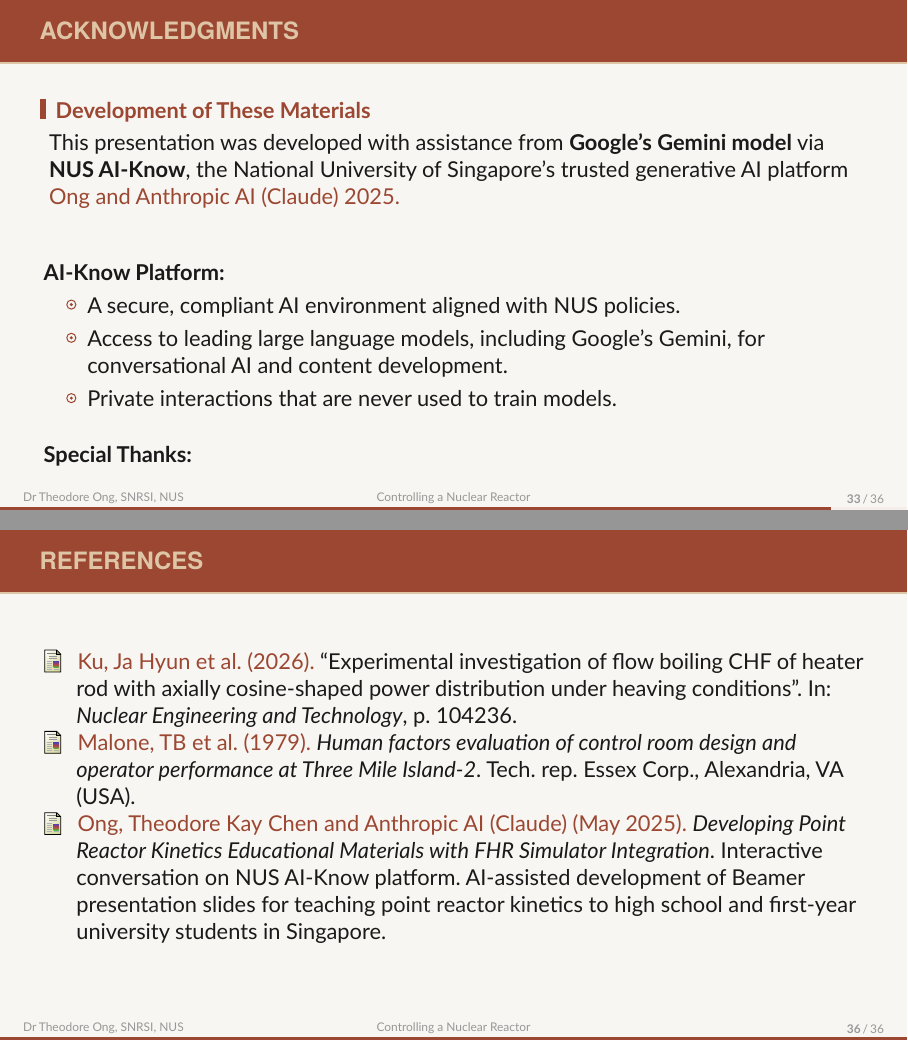
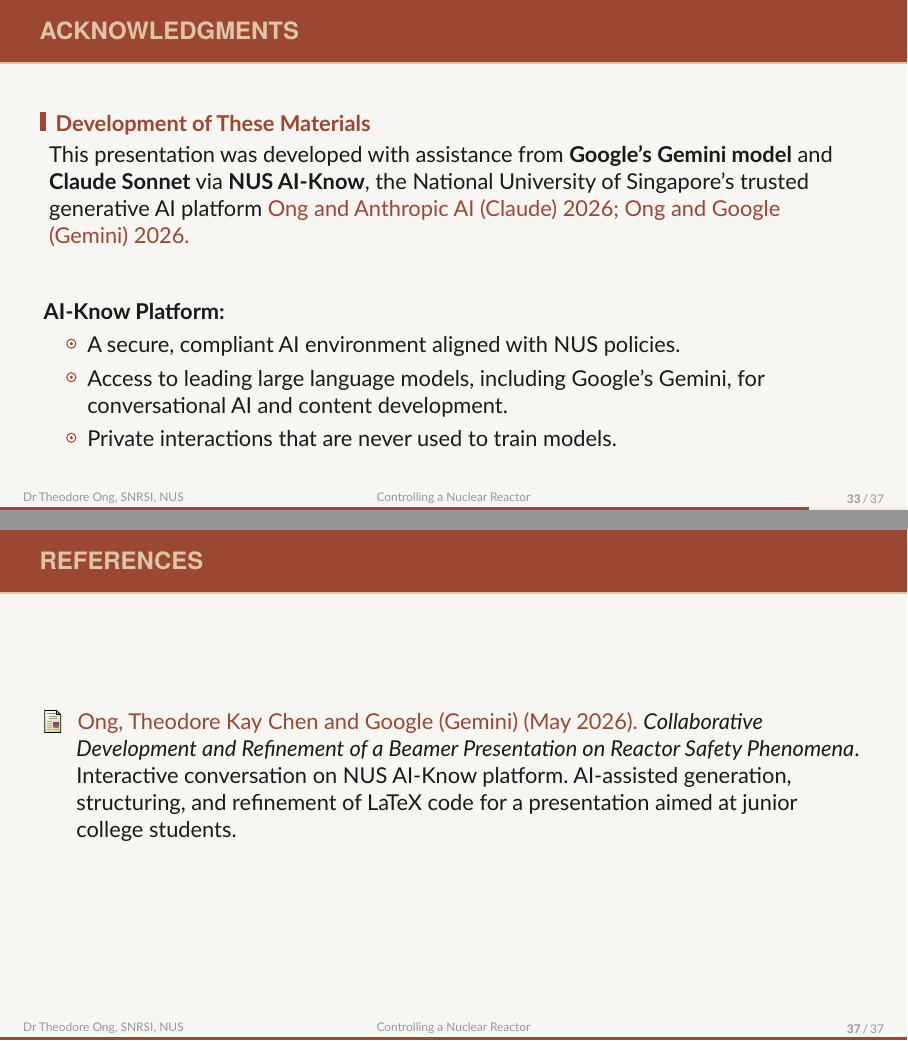
Before and after one commit to theodoreOnzGit/outram-park, LaTeX slides (presentations/students_and_teachers/st_presentation.tex, which reads presentations/students_and_teachers/demo.bib): pages 33 and 36 of 36 before the commit and pages 33 and 37 of 37 after it, joined at a grey line. The pictures show the PDF file presentations/students_and_teachers/st_presentation.pdf that the author committed with the source.

Commit message:
compilation okay

```diff
--- a/presentations/students_and_teachers/demo.bib
+++ b/presentations/students_and_teachers/demo.bib
@@ -63,8 +63,8 @@
   author = {Ong, Theodore Kay Chen and {Anthropic AI (Claude)}},
   title = {Developing Point Reactor Kinetics Educational Materials with FHR Simulator Integration},
   howpublished = {Interactive conversation on NUS AI-Know platform},
-  year = {2025},
-  month = {May},
+  year = {2026},
+  month = {5},
   note = {AI-assisted development of Beamer presentation slides for teaching point reactor kinetics to high school and first-year university students in Singapore}
 }
 
--- a/presentations/students_and_teachers/st_presentation.tex
+++ b/presentations/students_and_teachers/st_presentation.tex
@@ -518,7 +518,11 @@
 % --- Slide 21: Acknowledgments (Revised) ---
 \begin{frame}[allowframebreaks]{Acknowledgments}
     \begin{block}{Development of These Materials}
-        This presentation was developed with assistance from \textbf{Google's Gemini model} via \textbf{NUS AI-Know}, the National University of Singapore's trusted generative AI platform \cite{aiknow2025prke}.
+        This presentation was developed with assistance
+		from \textbf{Google's Gemini model} and \textbf{Claude Sonnet} via \textbf{NUS AI-Know}, the
+		National University of Singapore's trusted generative AI platform
+		\cite{aiknow2026prke,
+		aiknow2026gemini}.
     \end{block}
 
     \vspace{1em}
```
Also changed, not shown: presentations/students_and_teachers/st_presentation.pdf, presentations/students_and_teachers/demo.bib (4 more changed lines).
